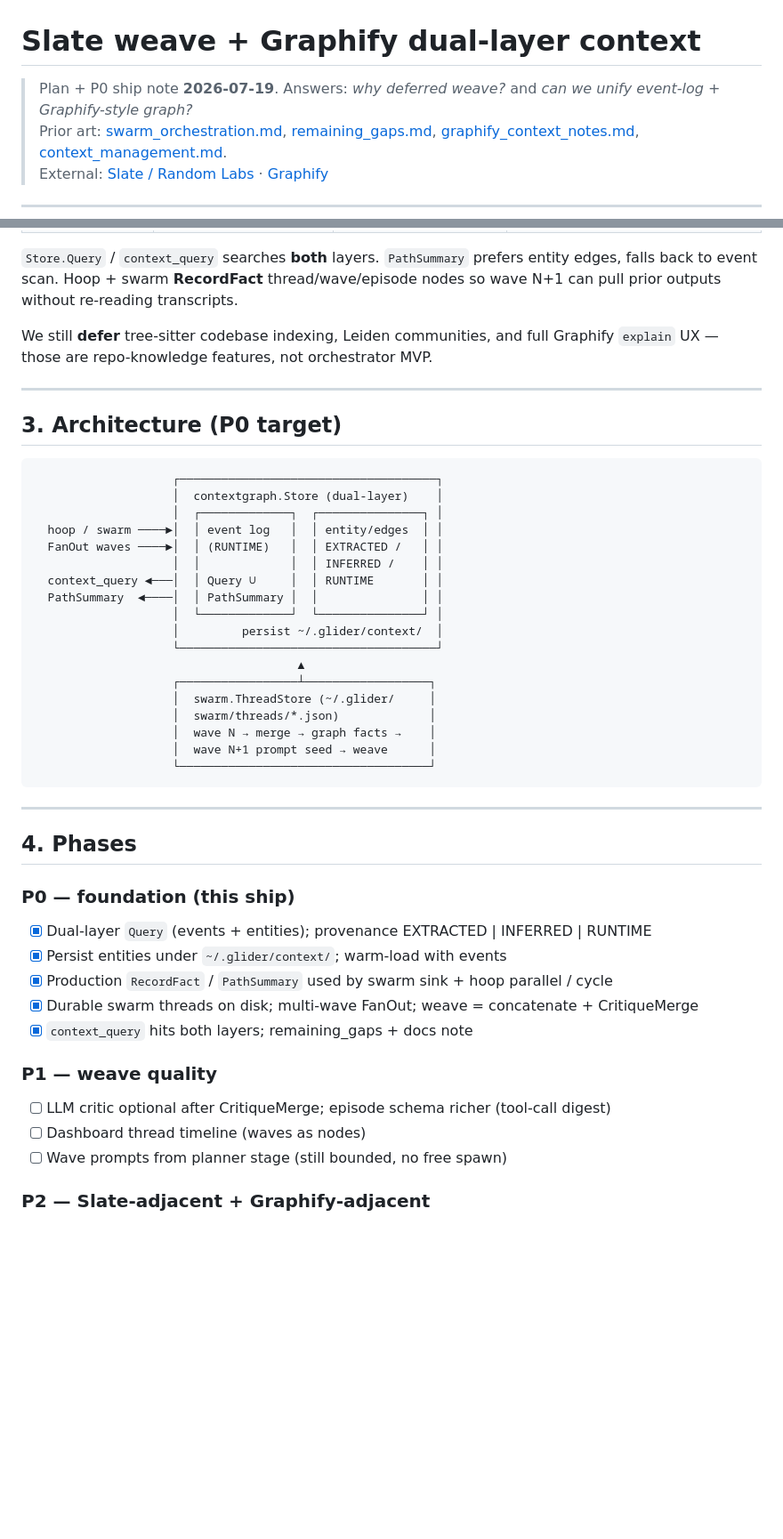
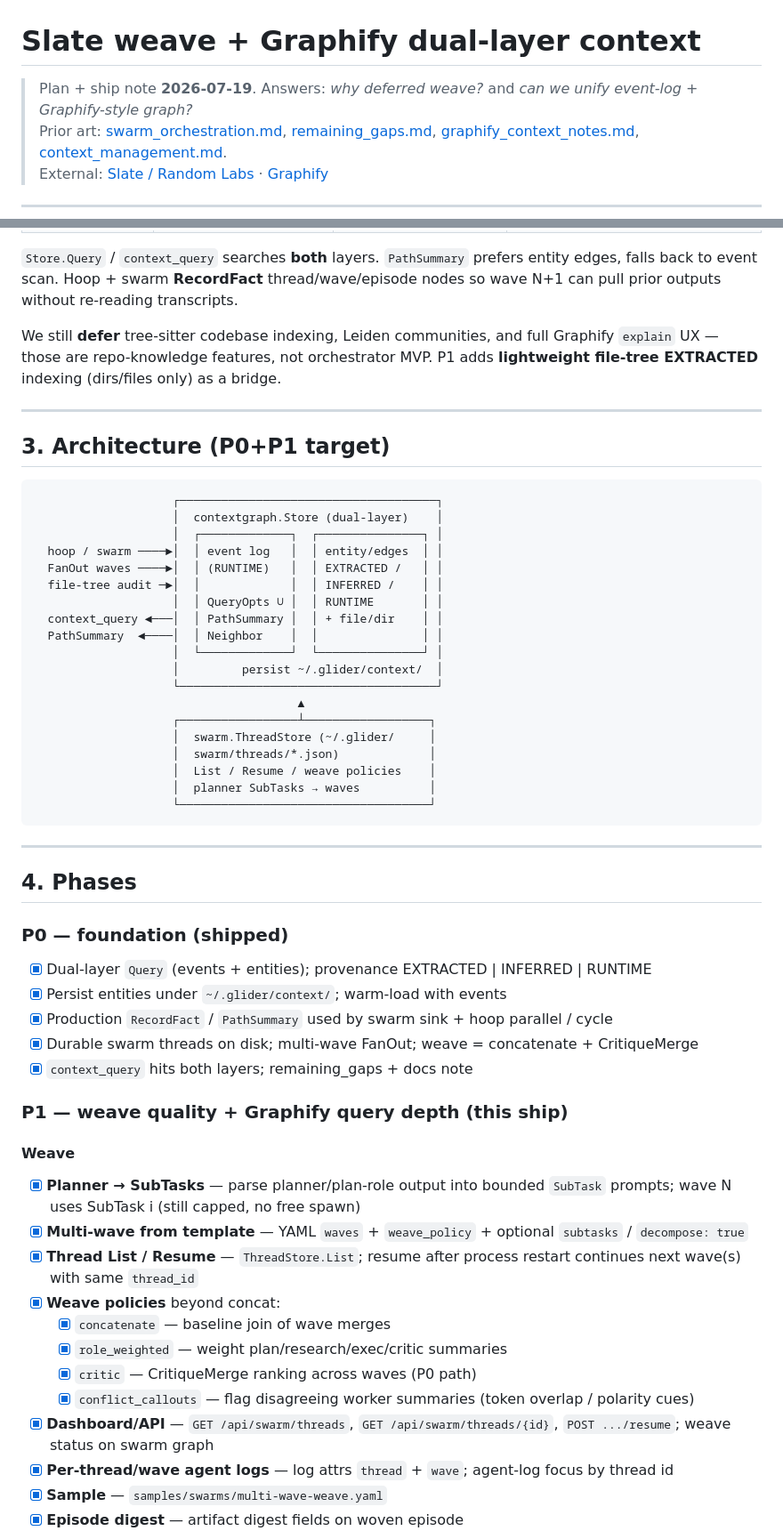
Before and after one commit to singhutsav5502/Glider, a Markdown page: planning/slate_weave_graphify_plan.md, 2 parts joined by grey strips. Shown at 89% size. GitHub-like rendering; blank space fills up the shorter version.

Commit message:
Expand slate/Graphify plan with detailed P1/P2 checkboxes.
Co-authored-by: Cursor <cursoragent@cursor.com>

````diff
--- a/planning/slate_weave_graphify_plan.md
+++ b/planning/slate_weave_graphify_plan.md
@@ -1,6 +1,6 @@
 # Slate weave + Graphify dual-layer context
 
-> Plan + P0 ship note **2026-07-19**. Answers: *why deferred weave?* and *can we unify event-log + Graphify-style graph?*
+> Plan + ship note **2026-07-19**. Answers: *why deferred weave?* and *can we unify event-log + Graphify-style graph?*
 > Prior art: [swarm_orchestration.md](./swarm_orchestration.md), [remaining_gaps.md](./remaining_gaps.md), [graphify_context_notes.md](./graphify_context_notes.md), [context_management.md](./context_management.md).
 > External: [Slate / Random Labs](https://randomlabs.ai/blog/slate) · [Graphify](https://github.com/Graphify-Labs/graphify)
 
@@ -48,11 +48,11 @@ Graphify builds a **queryable knowledge graph** (not vector RAG): structural ext
 
 `Store.Query` / `context_query` searches **both** layers. `PathSummary` prefers entity edges, falls back to event scan. Hoop + swarm **RecordFact** thread/wave/episode nodes so wave N+1 can pull prior outputs without re-reading transcripts.
 
-We still **defer** tree-sitter codebase indexing, Leiden communities, and full Graphify `explain` UX — those are repo-knowledge features, not orchestrator MVP.
+We still **defer** tree-sitter codebase indexing, Leiden communities, and full Graphify `explain` UX — those are repo-knowledge features, not orchestrator MVP. P1 adds **lightweight file-tree EXTRACTED** indexing (dirs/files only) as a bridge.
 
 ---
 
-## 3. Architecture (P0 target)
+## 3. Architecture (P0+P1 target)
 
 ```
                     ┌─────────────────────────────────────┐
@@ -60,9 +60,10 @@ We still **defer** tree-sitter codebase indexing, Leiden communities, and full G
                     │  ┌─────────────┐  ┌───────────────┐ │
   hoop / swarm ────►│  │ event log   │  │ entity/edges  │ │
   FanOut waves ────►│  │ (RUNTIME)   │  │ EXTRACTED /   │ │
-                    │  │             │  │ INFERRED /    │ │
-  context_query ◄───│  │ Query ∪     │  │ RUNTIME       │ │
-  PathSummary  ◄────│  │ PathSummary │  │               │ │
+  file-tree audit ─►│  │             │  │ INFERRED /    │ │
+                    │  │ QueryOpts ∪ │  │ RUNTIME       │ │
+  context_query ◄───│  │ PathSummary │  │ + file/dir    │ │
+  PathSummary  ◄────│  │ Neighbor    │  │               │ │
                     │  └─────────────┘  └───────────────┘ │
                     │         persist ~/.glider/context/  │
                     └─────────────────────────────────────┘
@@ -70,8 +71,8 @@ We still **defer** tree-sitter codebase indexing, Leiden communities, and full G
                     ┌─────────────────┴──────────────────┐
                     │  swarm.ThreadStore (~/.glider/     │
                     │  swarm/threads/*.json)             │
-                    │  wave N → merge → graph facts →    │
-                    │  wave N+1 prompt seed → weave      │
+                    │  List / Resume / weave policies    │
+                    │  planner SubTasks → waves          │
                     └────────────────────────────────────┘
 ```
 
@@ -79,7 +80,7 @@ We still **defer** tree-sitter codebase indexing, Leiden communities, and full G
 
 ## 4. Phases
 
-### P0 — foundation (this ship)
+### P0 — foundation (shipped)
 
 - [x] Dual-layer `Query` (events + entities); provenance EXTRACTED | INFERRED | RUNTIME
 - [x] Persist entities under `~/.glider/context/`; warm-load with events
@@ -87,11 +88,20 @@ We still **defer** tree-sitter codebase indexing, Leiden communities, and full G
 - [x] Durable swarm threads on disk; multi-wave FanOut; weave = concatenate + CritiqueMerge
 - [x] `context_query` hits both layers; remaining_gaps + docs note
 
-### P1 — weave quality
+### P1 — weave quality + Graphify query depth (this ship)
 
-- [ ] LLM critic optional after CritiqueMerge; episode schema richer (tool-call digest)
-- [ ] Dashboard thread timeline (waves as nodes)
-- [ ] Wave prompts from planner stage (still bounded, no free spawn)
+#### Weave
 
-### P2 — Slate-adjacent + Graphify-adjacent
+- [x] **Planner → SubTasks** — parse planner/plan-role output into bounded `SubTask` prompts; wave N uses SubTask i (still capped, no free spawn)
+- [x] **Multi-wave from template** — YAML `waves` + `weave_policy` + optional `subtasks` / `decompose: true`
+- [x] **Thread List / Resume** — `ThreadStore.List`; resume after process restart continues next wave(s) with same `thread_id`
+- [x] **Weave policies** beyond concat:
+  - [x] `concatenate` — baseline join of wave merges
+  - [x] `role_weighted` — weight plan/research/exec/critic summaries
+  - [x] `critic` — CritiqueMerge ranking across waves (P0 path)
+  - [x] `conflict_callouts` — flag disagreeing worker summaries (token overlap / polarity cues)
+- [x] **Dashboard/API** — `GET /api/swarm/threads`, `GET /api/swarm/threads/{id}`, `POST .../resume`; weave status on swarm graph
+- [x] **Per-thread/wave agent logs** — log attrs `thread` + `wave`; agent-log focus by thread id
+- [x] **Sample** — `samples/swarms/multi-wave-weave.yaml`
+- [x] **Episode digest** — artifact digest fields on woven episode
 
````
Also changed, not shown: other parts of planning/slate_weave_graphify_plan.md (+26 -6 lines).
